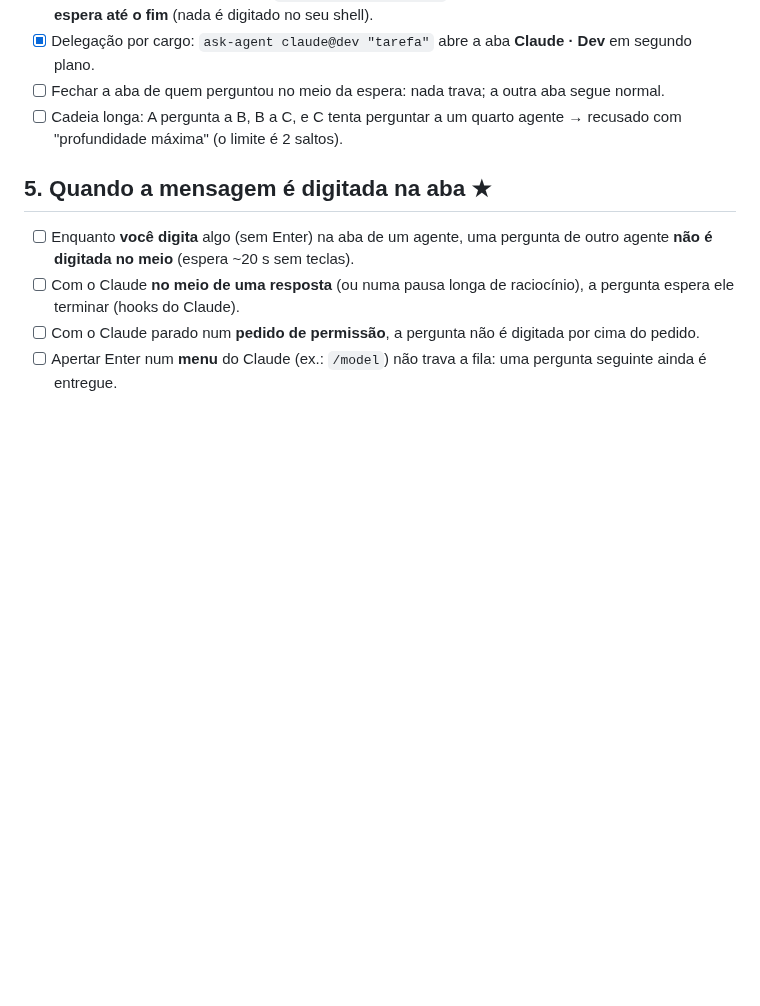
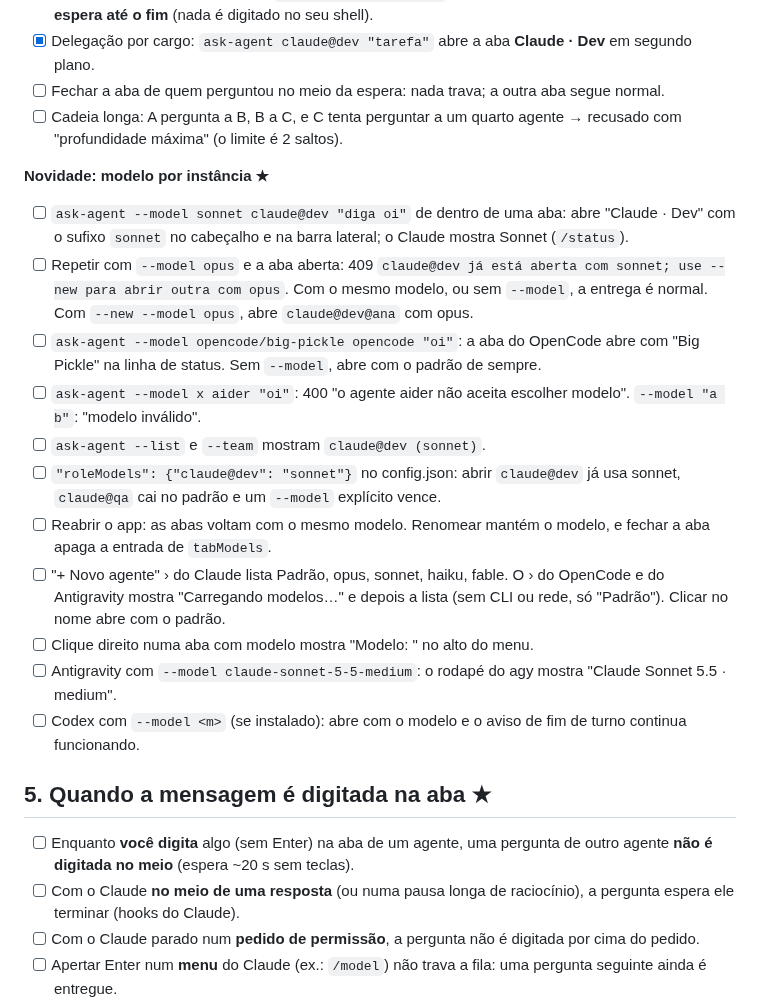
Before and after one commit to pattrickn0/AgentDeck, a Markdown page: memory/testes.md, the part around the change. GitHub-like rendering; blank space fills up the shorter version.

Commit message:
docs: modelo por instância concluído; testes manuais e próximos passos
Co-Authored-By: Claude Opus 5.5 <noreply@anthropic.com>

```diff
--- a/memory/testes.md
+++ b/memory/testes.md
@@ -69,6 +69,20 @@ O trabalho de desenvolvimento que falta fica em [pendencias.md](pendencias.md);
 - [x] Delegação por cargo: `ask-agent claude@dev "tarefa"` abre a aba **Claude · Dev** em segundo plano.
 - [ ] Fechar a aba de quem perguntou no meio da espera: nada trava; a outra aba segue normal.
 - [ ] Cadeia longa: A pergunta a B, B a C, e C tenta perguntar a um quarto agente → recusado com "profundidade máxima" (o limite é 2 saltos).
+
+**Novidade: modelo por instância ★**
+
+- [ ] `ask-agent --model sonnet claude@dev "diga oi"` de dentro de uma aba: abre "Claude · Dev" com o sufixo `sonnet` no cabeçalho e na barra lateral; o Claude mostra Sonnet (`/status`).
+- [ ] Repetir com `--model opus` e a aba aberta: 409 `claude@dev já está aberta com sonnet; use --new para abrir outra com opus`. Com o mesmo modelo, ou sem `--model`, a entrega é normal. Com `--new --model opus`, abre `claude@dev@ana` com opus.
+- [ ] `ask-agent --model opencode/big-pickle opencode "oi"`: a aba do OpenCode abre com "Big Pickle" na linha de status. Sem `--model`, abre com o padrão de sempre.
+- [ ] `ask-agent --model x aider "oi"`: 400 "o agente aider não aceita escolher modelo". `--model "a b"`: "modelo inválido".
+- [ ] `ask-agent --list` e `--team` mostram `claude@dev (sonnet)`.
+- [ ] `"roleModels": {"claude@dev": "sonnet"}` no config.json: abrir `claude@dev` já usa sonnet, `claude@qa` cai no padrão e um `--model` explícito vence.
+- [ ] Reabrir o app: as abas voltam com o mesmo modelo. Renomear mantém o modelo, e fechar a aba apaga a entrada de `tabModels`.
+- [ ] "+ Novo agente" › do Claude lista Padrão, opus, sonnet, haiku, fable. O › do OpenCode e do Antigravity mostra "Carregando modelos…" e depois a lista (sem CLI ou rede, só "Padrão"). Clicar no nome abre com o padrão.
+- [ ] Clique direito numa aba com modelo mostra "Modelo: <m>" no alto do menu.
+- [ ] Antigravity com `--model claude-sonnet-5-5-medium`: o rodapé do agy mostra "Claude Sonnet 5.5 · medium".
+- [ ] Codex com `--model <m>` (se instalado): abre com o modelo e o aviso de fim de turno continua funcionando.
 
 ## 5. Quando a mensagem é digitada na aba ★
 
```
Also changed, not shown: memory/pendencias.md (+8 -0 lines).
